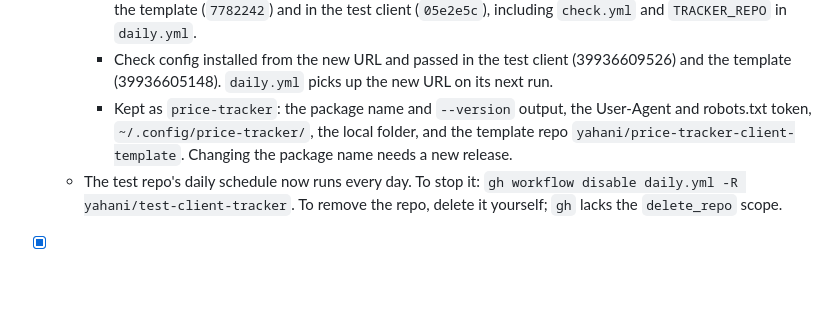
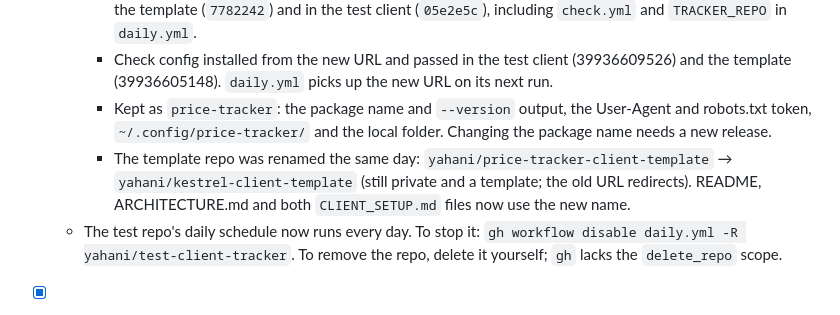
Before and after one commit to yahani/kestrel, a Markdown page: PROGRESS.md, the part around the change. GitHub-like rendering; blank space fills up the shorter version.

```diff
--- a/PROGRESS.md
+++ b/PROGRESS.md
@@ -231,8 +231,11 @@ Approved 2026-10-18. Decisions:
     - Check config installed from the new URL and passed in the test client (39936609526)
       and the template (39936605148). `daily.yml` picks up the new URL on its next run.
     - Kept as `price-tracker`: the package name and `--version` output, the User-Agent and
-      robots.txt token, `~/.config/price-tracker/`, the local folder, and the template repo
-      `yahani/price-tracker-client-template`. Changing the package name needs a new release.
+      robots.txt token, `~/.config/price-tracker/` and the local folder. Changing the package
+      name needs a new release.
+    - The template repo was renamed the same day: `yahani/price-tracker-client-template` →
+      `yahani/kestrel-client-template` (still private and a template; the old URL redirects).
+      README, ARCHITECTURE.md and both `CLIENT_SETUP.md` files now use the new name.
   - The test repo's daily schedule now runs every day. To stop it:
     `gh workflow disable daily.yml -R yahani/test-client-tracker`. To remove the repo,
     delete it yourself; `gh` lacks the `delete_repo` scope.
```
Also changed, not shown: ARCHITECTURE.md (+1 -1 lines), README.md (+1 -1 lines).
